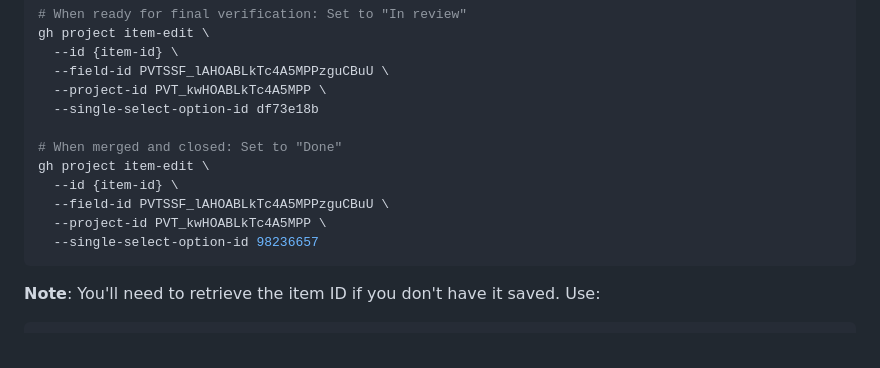
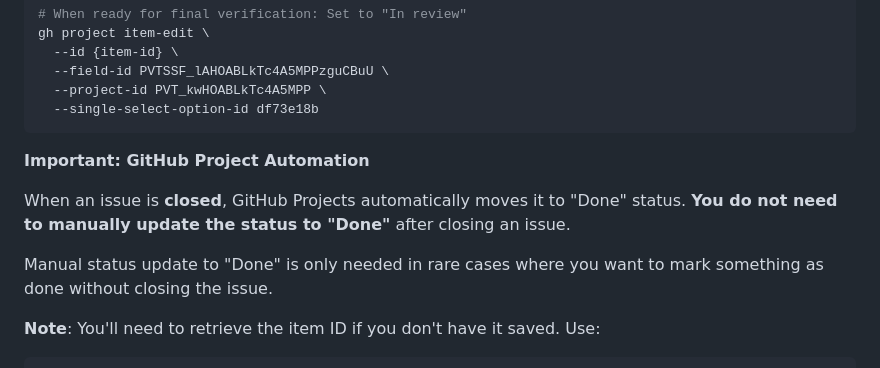
Before and after one commit to alemdisso/gastrobrain, a Markdown page: docs/ISSUE_WORKFLOW.md, the part around the change. GitHub-like rendering.

Commit message:
docs: update GitHub Project automation instructions for issue closure

````diff
--- a/docs/ISSUE_WORKFLOW.md
+++ b/docs/ISSUE_WORKFLOW.md
@@ -636,14 +636,13 @@ gh project item-edit \
   --field-id PVTSSF_lAHOABLkTc4A5MPPzguCBuU \
   --project-id PVT_kwHOABLkTc4A5MPP \
   --single-select-option-id df73e18b
+```
 
-# When merged and closed: Set to "Done"
-gh project item-edit \
-  --id {item-id} \
-  --field-id PVTSSF_lAHOABLkTc4A5MPPzguCBuU \
-  --project-id PVT_kwHOABLkTc4A5MPP \
-  --single-select-option-id 98236657
-```
+**Important: GitHub Project Automation**
+
+When an issue is **closed**, GitHub Projects automatically moves it to "Done" status. **You do not need to manually update the status to "Done"** after closing an issue.
+
+Manual status update to "Done" is only needed in rare cases where you want to mark something as done without closing the issue.
 
 **Note**: You'll need to retrieve the item ID if you don't have it saved. Use:
 ```bash
````
